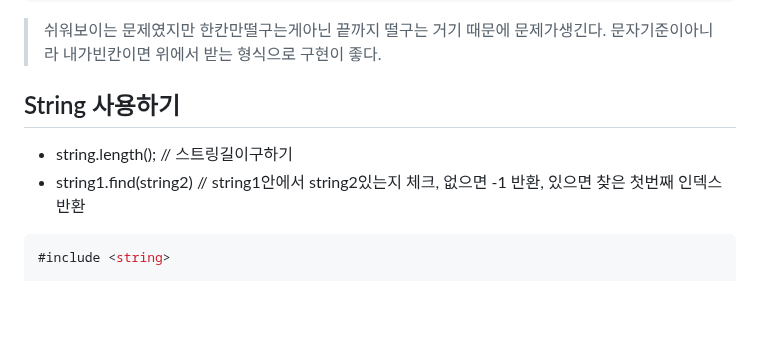
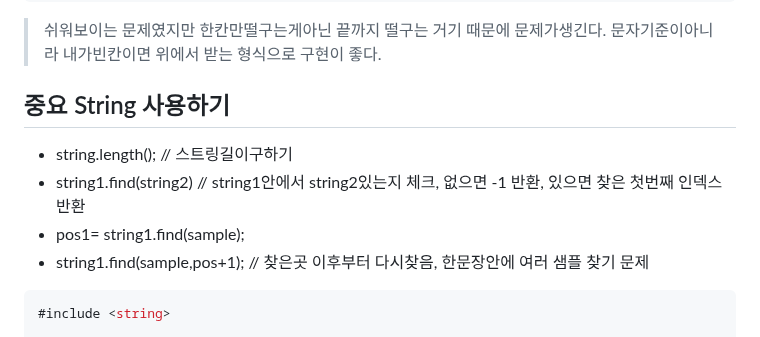
Before and after one commit to Carpediem324/Algorithm, a Markdown page: README.md, the part around the change. Drawn GitHub-style; blank space fills up the shorter version.

Commit message:
update README string function

````diff
--- a/README.md
+++ b/README.md
@@ -277,12 +277,12 @@ int main() {
 ```
 > 쉬워보이는 문제였지만 한칸만떨구는게아닌 끝까지 떨구는 거기 때문에 문제가생긴다. 문자기준이아니라 내가빈칸이면 위에서 받는 형식으로 구현이 좋다.
 
-## String 사용하기
-
+## 중요 String 사용하기
 
 - string.length(); // 스트링길이구하기
 - string1.find(string2) // string1안에서 string2있는지 체크, 없으면 -1 반환, 있으면 찾은 첫번째 인덱스반환
-
+- pos1= string1.find(sample);
+- string1.find(sample,pos+1); // 찾은곳 이후부터 다시찾음, 한문장안에 여러 샘플 찾기 문제
 
 ```c++
 #include <string>
````
